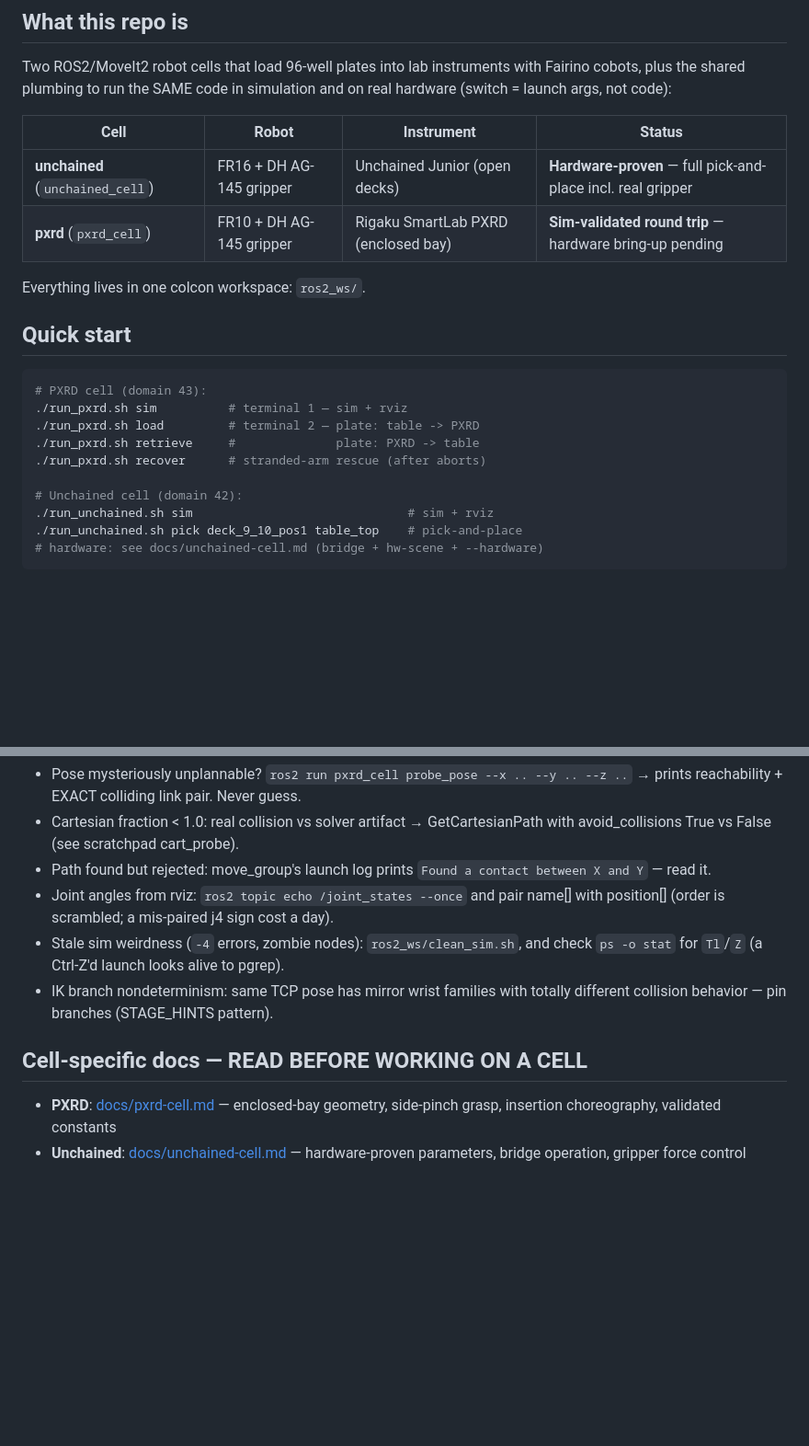
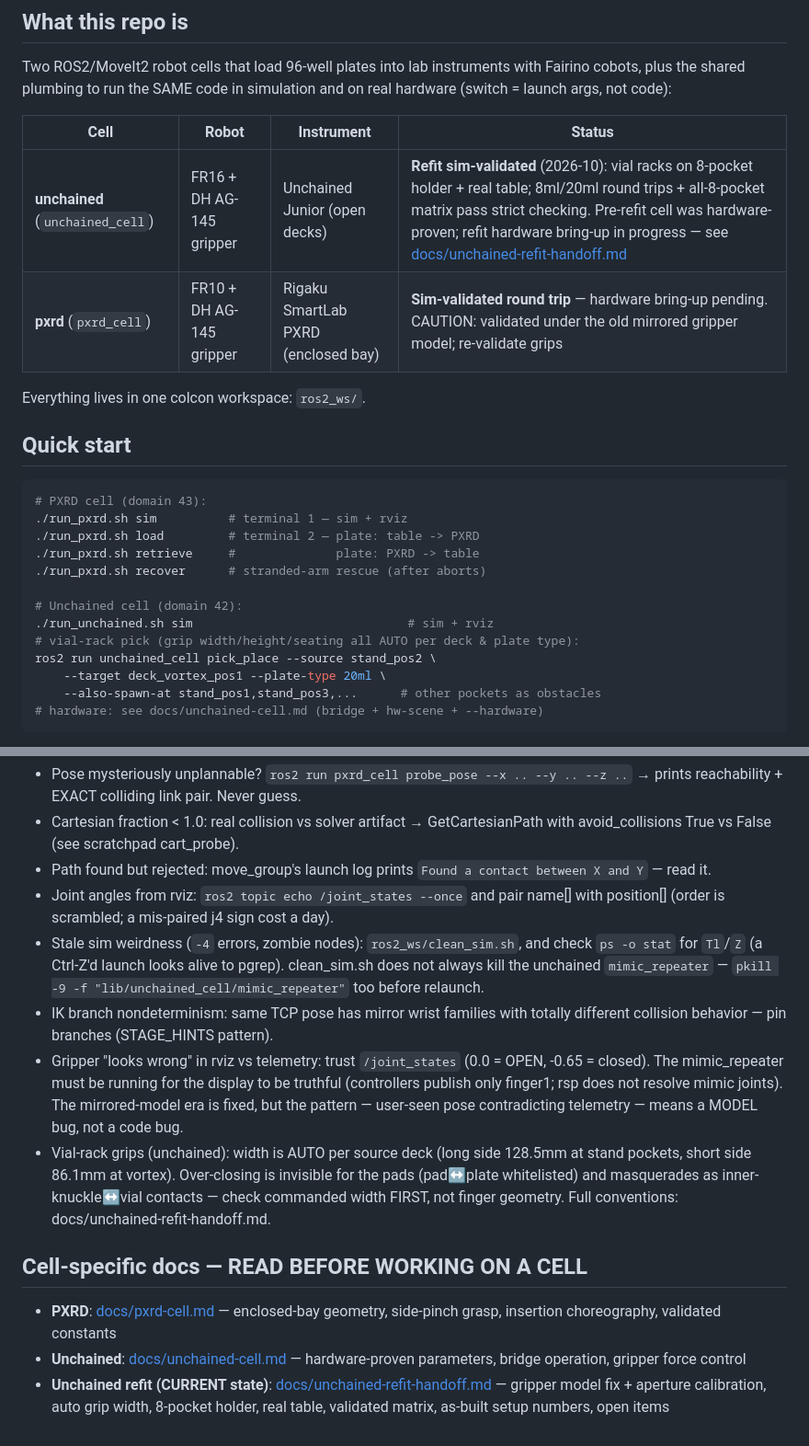
Before and after one commit to ks14400/Ks_FR, a Markdown page: CLAUDE.md, 2 parts joined by grey strips. Shown at 92% size. GitHub-like rendering; blank space fills up the shorter version.

````diff
--- a/CLAUDE.md
+++ b/CLAUDE.md
@@ -12,8 +12,8 @@ simulation and on real hardware (switch = launch args, not code):
 
 | Cell | Robot | Instrument | Status |
 |---|---|---|---|
-| **unchained** (`unchained_cell`) | FR16 + DH AG-145 gripper | Unchained Junior (open decks) | **Hardware-proven** — full pick-and-place incl. real gripper |
-| **pxrd** (`pxrd_cell`) | FR10 + DH AG-145 gripper | Rigaku SmartLab PXRD (enclosed bay) | **Sim-validated round trip** — hardware bring-up pending |
+| **unchained** (`unchained_cell`) | FR16 + DH AG-145 gripper | Unchained Junior (open decks) | **Refit sim-validated** (2026-10): vial racks on 8-pocket holder + real table; 8ml/20ml round trips + all-8-pocket matrix pass strict checking. Pre-refit cell was hardware-proven; refit hardware bring-up in progress — see [docs/unchained-refit-handoff.md](docs/unchained-refit-handoff.md) |
+| **pxrd** (`pxrd_cell`) | FR10 + DH AG-145 gripper | Rigaku SmartLab PXRD (enclosed bay) | **Sim-validated round trip** — hardware bring-up pending. CAUTION: validated under the old mirrored gripper model; re-validate grips |
 
 Everything lives in one colcon workspace: `ros2_ws/`.
 
@@ -28,7 +28,10 @@ Everything lives in one colcon workspace: `ros2_ws/`.
 
 # Unchained cell (domain 42):
 ./run_unchained.sh sim                              # sim + rviz
-./run_unchained.sh pick deck_9_10_pos1 table_top    # pick-and-place
+# vial-rack pick (grip width/height/seating all AUTO per deck & plate type):
+ros2 run unchained_cell pick_place --source stand_pos2 \
+    --target deck_vortex_pos1 --plate-type 20ml \
+    --also-spawn-at stand_pos1,stand_pos3,...      # other pockets as obstacles
 # hardware: see docs/unchained-cell.md (bridge + hw-scene + --hardware)
 ```
 
@@ -99,8 +102,20 @@ pick_place.py (phase orchestrator, budget gates, telemetry)
   name[] with position[] (order is scrambled; a mis-paired j4 sign cost a day).
 - Stale sim weirdness (`-4` errors, zombie nodes): `ros2_ws/clean_sim.sh`,
   and check `ps -o stat` for `Tl`/`Z` (a Ctrl-Z'd launch looks alive to pgrep).
+  clean_sim.sh does not always kill the unchained `mimic_repeater` —
+  `pkill -9 -f "lib/unchained_cell/mimic_repeater"` too before relaunch.
 - IK branch nondeterminism: same TCP pose has mirror wrist families with
   totally different collision behavior — pin branches (STAGE_HINTS pattern).
+- Gripper "looks wrong" in rviz vs telemetry: trust `/joint_states`
+  (0.0 = OPEN, -0.65 = closed). The mimic_repeater must be running for the
+  display to be truthful (controllers publish only finger1; rsp does not
+  resolve mimic joints). The mirrored-model era is fixed, but the pattern —
+  user-seen pose contradicting telemetry — means a MODEL bug, not a code bug.
+- Vial-rack grips (unchained): width is AUTO per source deck (long side
+  128.5mm at stand pockets, short side 86.1mm at vortex). Over-closing is
+  invisible for the pads (pad↔plate whitelisted) and masquerades as
+  inner-knuckle↔vial contacts — check commanded width FIRST, not finger
+  geometry. Full conventions: docs/unchained-refit-handoff.md.
 
 ## Cell-specific docs — READ BEFORE WORKING ON A CELL
 
@@ -108,3 +123,7 @@ pick_place.py (phase orchestrator, budget gates, telemetry)
   side-pinch grasp, insertion choreography, validated constants
 - **Unchained**: [docs/unchained-cell.md](docs/unchained-cell.md) —
   hardware-proven parameters, bridge operation, gripper force control
+- **Unchained refit (CURRENT state)**:
+  [docs/unchained-refit-handoff.md](docs/unchained-refit-handoff.md) —
+  gripper model fix + aperture calibration, auto grip width, 8-pocket
+  holder, real table, validated matrix, as-built setup numbers, open items
````
Also changed, not shown: docs/unchained-refit-handoff.md (+29 -0 lines).
